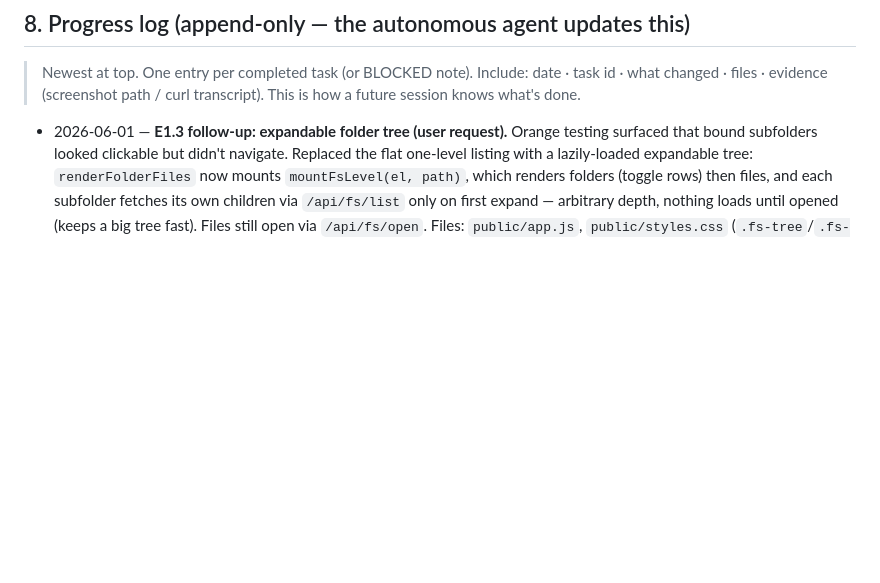
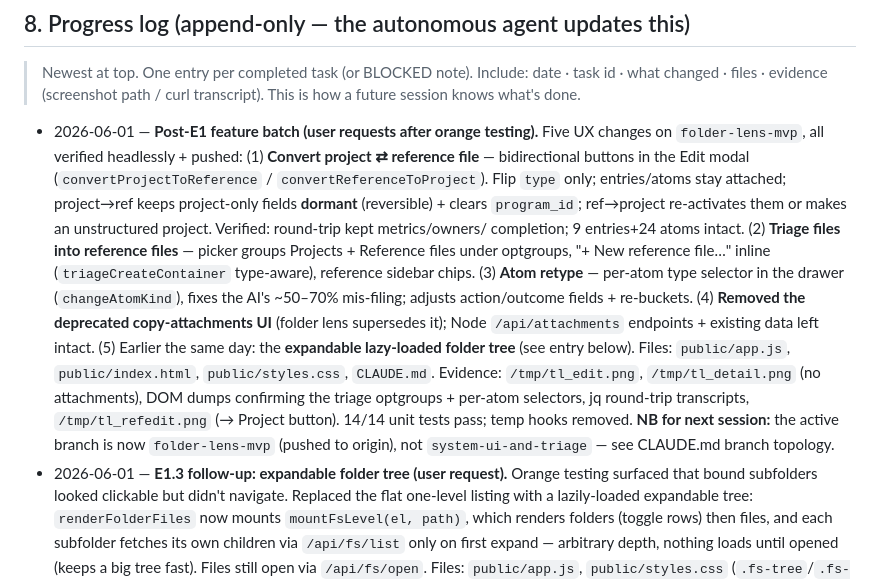
Before and after one commit to noahschmuckler/throughline, a Markdown page: BUILDPATH.md, the part around the change. GitHub-like rendering; blank space fills up the shorter version.

```diff
--- a/BUILDPATH.md
+++ b/BUILDPATH.md
@@ -575,6 +575,27 @@ ready to use solo and to demo the lens idea to Natalia.
 > date · task id · what changed · files · evidence (screenshot path /
 > curl transcript). This is how a future session knows what's done.
 
+- 2026-06-01 — **Post-E1 feature batch (user requests after orange testing).**
+  Five UX changes on `folder-lens-mvp`, all verified headlessly + pushed:
+  (1) **Convert project ⇄ reference file** — bidirectional buttons in the Edit
+  modal (`convertProjectToReference` / `convertReferenceToProject`). Flip `type`
+  only; entries/atoms stay attached; project→ref keeps project-only fields
+  **dormant** (reversible) + clears `program_id`; ref→project re-activates them or
+  makes an unstructured project. Verified: round-trip kept metrics/owners/
+  completion; 9 entries+24 atoms intact. (2) **Triage files into reference files**
+  — picker groups Projects + Reference files under optgroups, "+ New reference
+  file…" inline (`triageCreateContainer` type-aware), reference sidebar chips.
+  (3) **Atom retype** — per-atom type selector in the drawer (`changeAtomKind`),
+  fixes the AI's ~50–70% mis-filing; adjusts action/outcome fields + re-buckets.
+  (4) **Removed the deprecated copy-attachments UI** (folder lens supersedes it);
+  Node `/api/attachments` endpoints + existing data left intact. (5) Earlier the
+  same day: the **expandable lazy-loaded folder tree** (see entry below). Files:
+  `public/app.js`, `public/index.html`, `public/styles.css`, `CLAUDE.md`.
+  Evidence: `/tmp/tl_edit.png`, `/tmp/tl_detail.png` (no attachments), DOM dumps
+  confirming the triage optgroups + per-atom selectors, jq round-trip transcripts,
+  `/tmp/tl_refedit.png` (→ Project button). 14/14 unit tests pass; temp hooks
+  removed. **NB for next session:** the active branch is now `folder-lens-mvp`
+  (pushed to origin), not `system-ui-and-triage` — see CLAUDE.md branch topology.
 - 2026-06-01 — **E1.3 follow-up: expandable folder tree (user request).** Orange
   testing surfaced that bound subfolders looked clickable but didn't navigate.
   Replaced the flat one-level listing with a lazily-loaded expandable tree:
```
Also changed, not shown: CLAUDE.md (+21 -6 lines).
